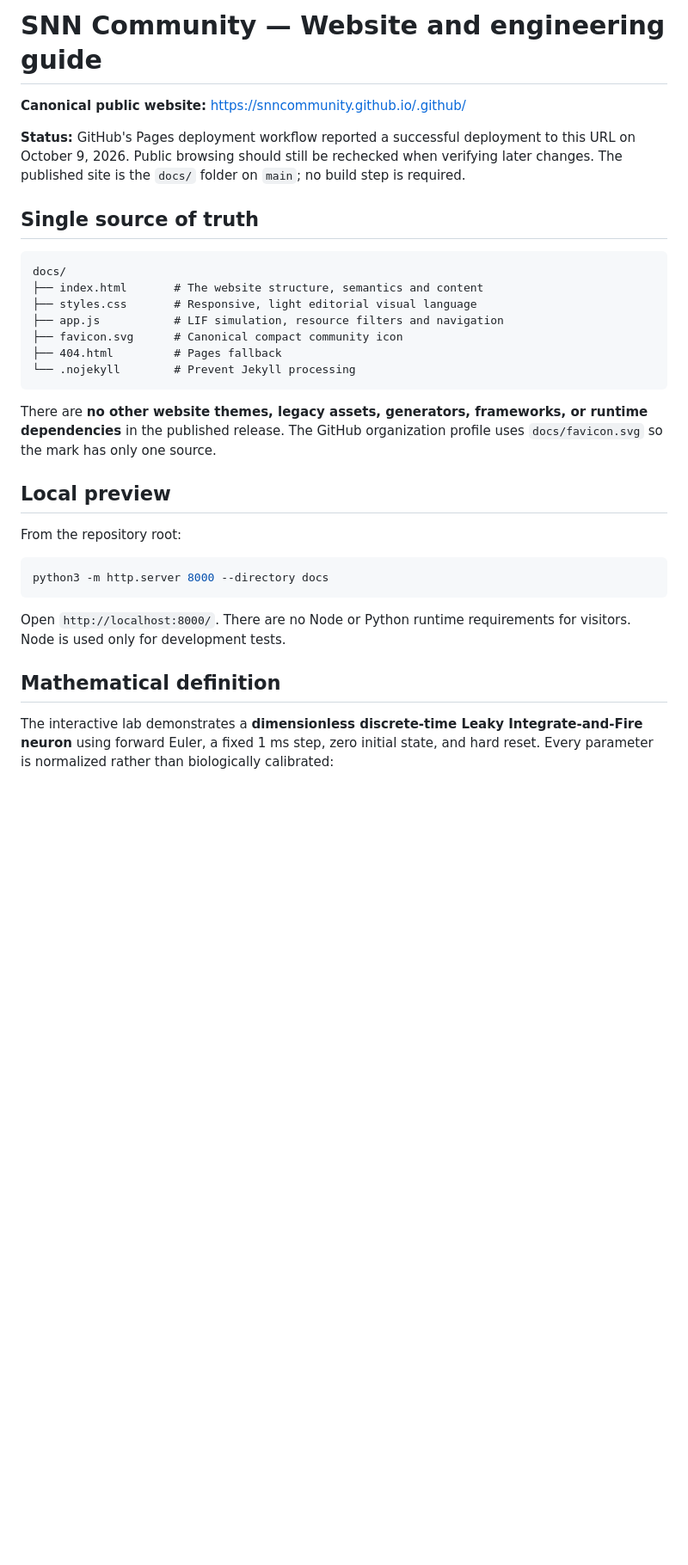
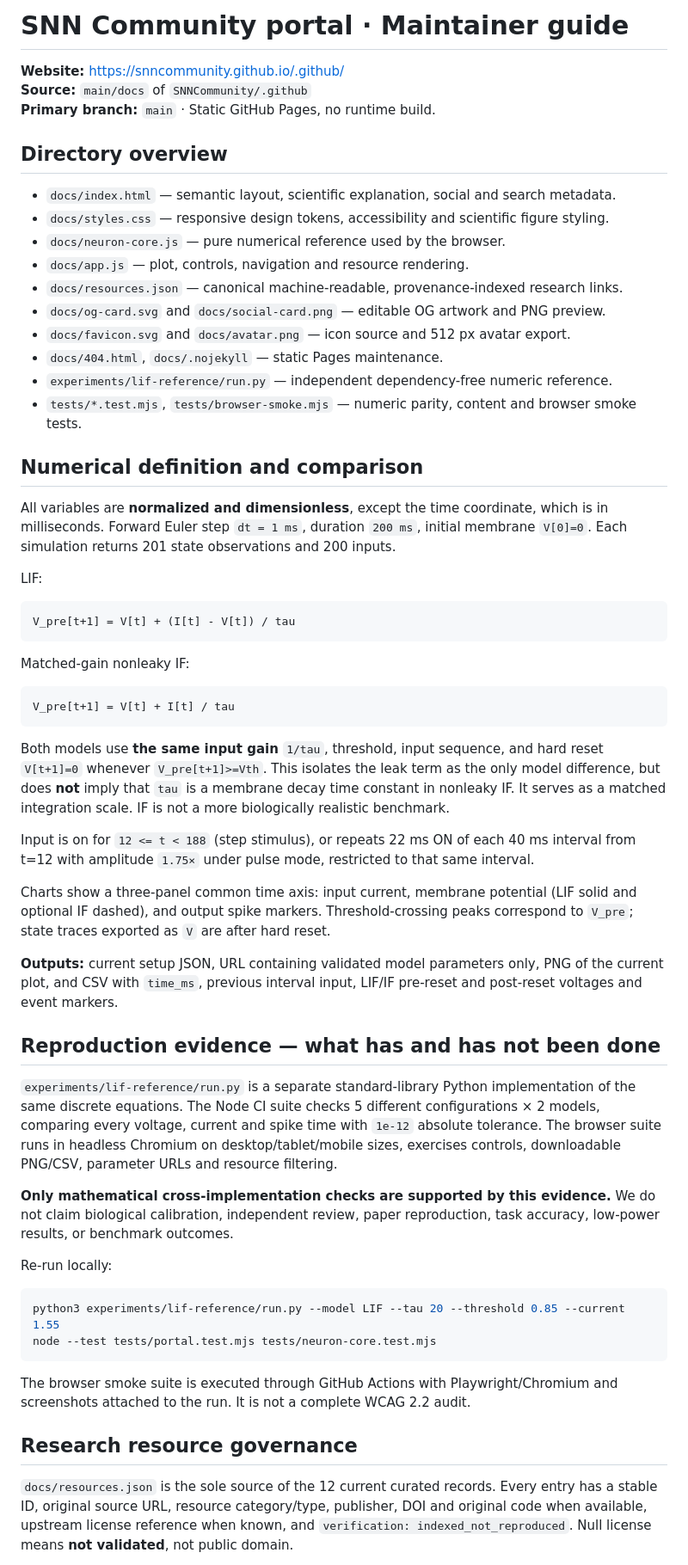
Before and after one commit to SNNCommunity/.github, a Markdown page: PORTAL.md, the part around one of its changes. Shown at 86% size. Rendered like a GitHub page; blank space fills up the shorter version.

Commit message:
docs: consolidate P0-P2 scientific release, metadata, and clear administrative limits

````diff
--- a/PORTAL.md
+++ b/PORTAL.md
@@ -1,34 +1,62 @@
-# SNN Community — Website and engineering guide
+# SNN Community portal · Maintainer guide
 
-**Canonical public website:** https://snncommunity.github.io/.github/
+**Website:** https://snncommunity.github.io/.github/
+**Source:** `main/docs` of `SNNCommunity/.github`
+**Primary branch:** `main` · Static GitHub Pages, no runtime build.
 
-**Status:** GitHub's Pages deployment workflow reported a successful deployment to this URL on October 9, 2026. Public browsing should still be rechecked when verifying later changes. The published site is the `docs/` folder on `main`; no build step is required.
+## Directory overview
 
-## Single source of truth
+- `docs/index.html` — semantic layout, scientific explanation, social and search metadata.
+- `docs/styles.css` — responsive design tokens, accessibility and scientific figure styling.
+- `docs/neuron-core.js` — pure numerical reference used by the browser.
+- `docs/app.js` — plot, controls, navigation and resource rendering.
+- `docs/resources.json` — canonical machine-readable, provenance-indexed research links.
+- `docs/og-card.svg` and `docs/social-card.png` — editable OG artwork and PNG preview.
+- `docs/favicon.svg` and `docs/avatar.png` — icon source and 512 px avatar export.
+- `docs/404.html`, `docs/.nojekyll` — static Pages maintenance.
+- `experiments/lif-reference/run.py` — independent dependency-free numeric reference.
+- `tests/*.test.mjs`, `tests/browser-smoke.mjs` — numeric parity, content and browser smoke tests.
+
+## Numerical definition and comparison
+
+All variables are **normalized and dimensionless**, except the time coordinate, which is in milliseconds. Forward Euler step `dt = 1 ms`, duration `200 ms`, initial membrane `V[0]=0`. Each simulation returns 201 state observations and 200 inputs.
+
+LIF:
 
 ```text
-docs/
-├── index.html       # The website structure, semantics and content
-├── styles.css       # Responsive, light editorial visual language
-├── app.js           # LIF simulation, resource filters and navigation
-├── favicon.svg      # Canonical compact community icon
-├── 404.html         # Pages fallback
-└── .nojekyll        # Prevent Jekyll processing
+V_pre[t+1] = V[t] + (I[t] - V[t]) / tau
 ```
 
-There are **no other website themes, legacy assets, generators, frameworks, or runtime dependencies** in the published release. The GitHub organization profile uses `docs/favicon.svg` so the mark has only one source.
+Matched-gain nonleaky IF:
 
-## Local preview
+```text
+V_pre[t+1] = V[t] + I[t] / tau
+```
 
-From the repository root:
+Both models use **the same input gain** `1/tau`, threshold, input sequence, and hard reset `V[t+1]=0` whenever `V_pre[t+1]>=Vth`. This isolates the leak term as the only model difference, but does **not** imply that `tau` is a membrane decay time constant in nonleaky IF. It serves as a matched integration scale. IF is not a more biologically realistic benchmark.
+
+Input is on for `12 <= t < 188` (step stimulus), or repeats 22 ms ON of each 40 ms interval from t=12 with amplitude `1.75×` under pulse mode, restricted to that same interval.
+
+Charts show a three-panel common time axis: input current, membrane potential (LIF solid and optional IF dashed), and output spike markers. Threshold-crossing peaks correspond to `V_pre`; state traces exported as `V` are after hard reset.
+
+**Outputs:** current setup JSON, URL containing validated model parameters only, PNG of the current plot, and CSV with `time_ms`, previous interval input, LIF/IF pre-reset and post-reset voltages and event markers.
+
+## Reproduction evidence — what has and has not been done
+
+`experiments/lif-reference/run.py` is a separate standard-library Python implementation of the same discrete equations. The Node CI suite checks 5 different configurations × 2 models, comparing every voltage, current and spike time with `1e-12` absolute tolerance. The browser suite runs in headless Chromium on desktop/tablet/mobile sizes, exercises controls, downloadable PNG/CSV, parameter URLs and resource filtering.
+
+**Only mathematical cross-implementation checks are supported by this evidence.** We do not claim biological calibration, independent review, paper reproduction, task accuracy, low-power results, or benchmark outcomes.
+
+Re-run locally:
 
 ```bash
-python3 -m http.server 8000 --directory docs
+python3 experiments/lif-reference/run.py --model LIF --tau 20 --threshold 0.85 --current 1.55
+node --test tests/portal.test.mjs tests/neuron-core.test.mjs
 ```
 
-Open `http://localhost:8000/`. There are no Node or Python runtime requirements for visitors. Node is used only for development tests.
+The browser smoke suite is executed through GitHub Actions with Playwright/Chromium and screenshots attached to the run. It is not a complete WCAG 2.2 audit.
 
-## Mathematical definition
+## Research resource governance
 
-The interactive lab demonstrates a **dimensionless discrete-time Leaky Integrate-and-Fire neuron** using forward Euler, a fixed 1 ms step, zero initial state, and hard reset. Every parameter is normalized rather than biologically calibrated:
+`docs/resources.json` is the sole source of the 12 current curated records. Every entry has a stable ID, original source URL, resource category/type, publisher, DOI and original code when available, upstream license reference when known, and `verification: indexed_not_reproduced`. Null license means **not validated**, not public domain.
 
````
Also changed, not shown: other parts of PORTAL.md (+25 -50 lines).
